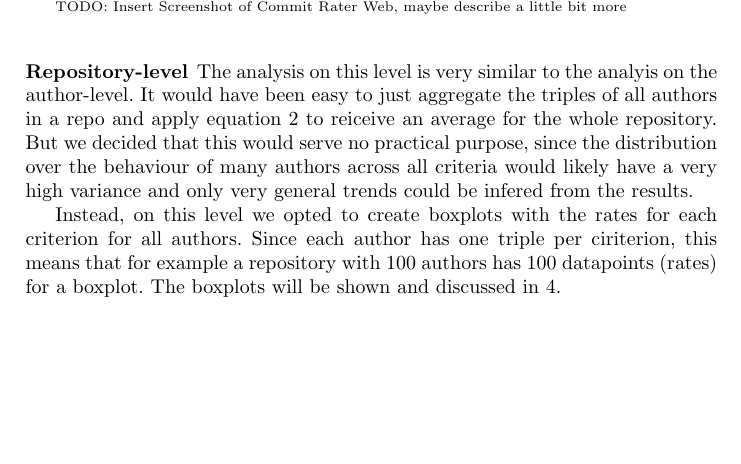
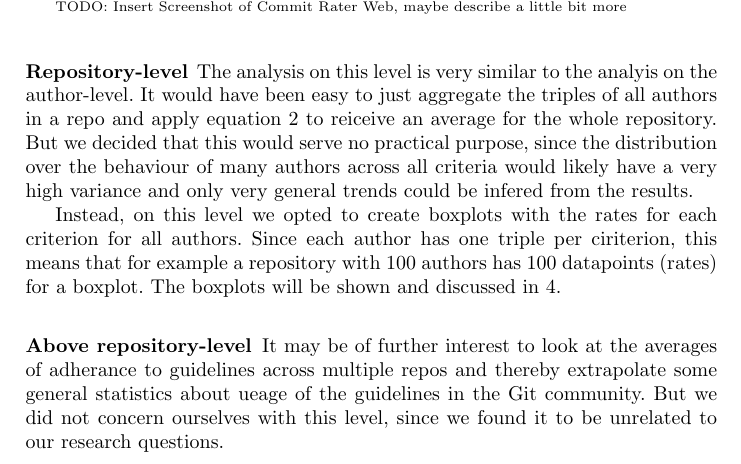
Before and after one commit to hartenfels/Commit-Rater, a LaTeX thesis (presentations/paper/paper.tex, which reads presentations/paper/methodology.tex): part of page 11 of 16, cut so that both start at the same text, the shorter picture padded with empty space. Compiled offline with pdfLaTeX.

Commit message:
Write a small paragraph about abover repository-level analyisisÂ

```diff
--- a/presentations/paper/methodology.tex
+++ b/presentations/paper/methodology.tex
@@ -261,3 +261,6 @@ This kind of analysis may be helpful for individual developers who seek to impro
 The analysis on this level is very similar to the analyis on the author-level. It would have been easy to just aggregate the triples of all authors in a repo and apply equation \ref{eq:weightedAverage} to reiceive an average for the whole repository. But we decided that this would serve no practical purpose, since the distribution over the behaviour of many authors across all criteria would likely have a very high variance and only very general trends could be infered from the results.
 
 Instead, on this level we opted to create boxplots with the rates for each criterion for all authors. Since each author has one triple per ciriterion, this means that for example a repository with 100 authors has 100 datapoints (rates) for a boxplot. The boxplots will be shown and discussed in \ref{sec:results}.
+
+\subsubsection{Above repository-level}
+It may be of further interest to look at the averages of adherance to guidelines across multiple repos and thereby extrapolate some general statistics about ueage of the guidelines in the Git community. But we did not concern ourselves with this level, since we found it to be unrelated to our research questions.
```
